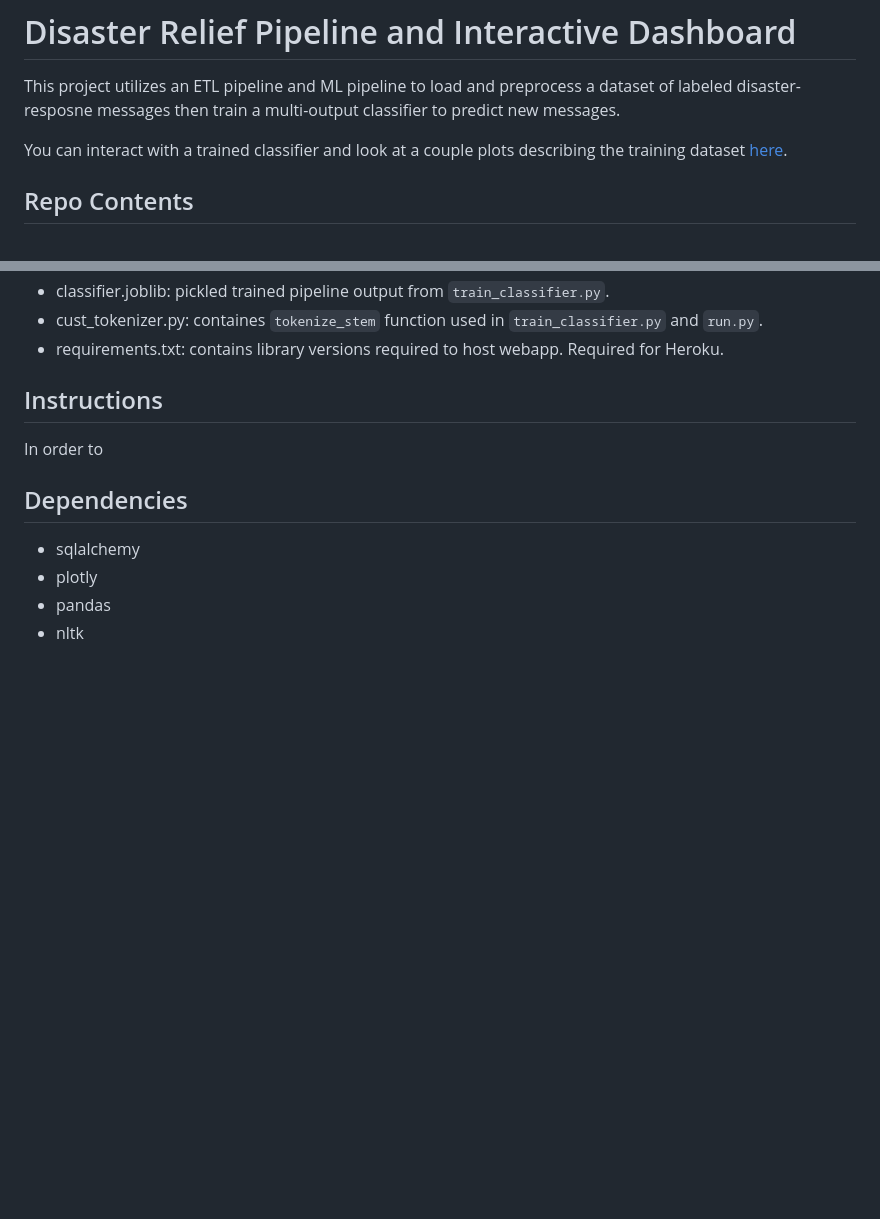
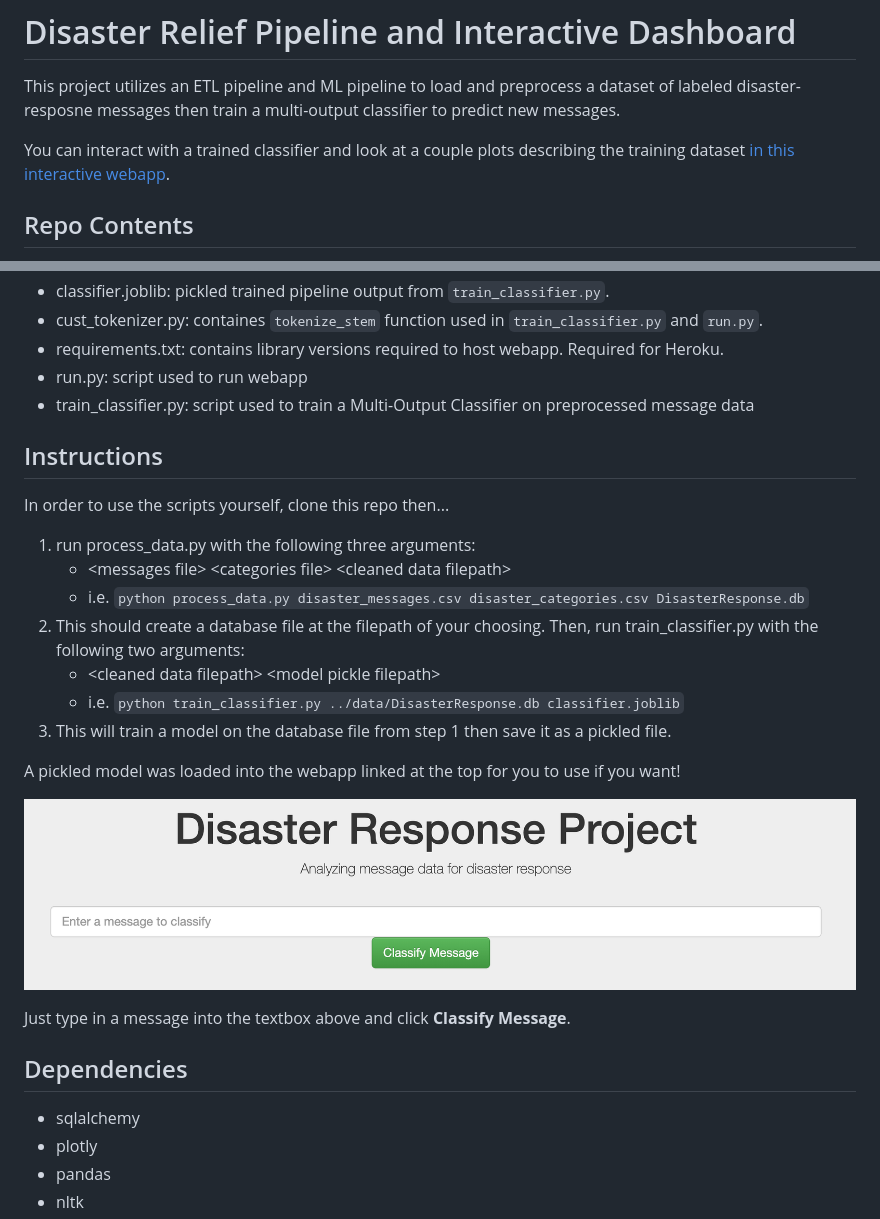
Before and after one commit to pdeguzman96/disaster_relief_, a Markdown page: README.md, 2 parts joined by grey strips. Drawn GitHub-style; pictures changed too: assets/inputbox.png (added); blank space fills up the shorter version.

```diff
--- a/README.md
+++ b/README.md
@@ -2,7 +2,7 @@
 
 This project utilizes an ETL pipeline and ML pipeline to load and preprocess a dataset of labeled disaster-resposne messages then train a multi-output classifier to predict new messages.
 
-You can interact with a trained classifier and look at a couple plots describing the training dataset [here](https://pd-disasterrelief.herokuapp.com/).
+You can interact with a trained classifier and look at a couple plots describing the training dataset [in this interactive webapp](https://pd-disasterrelief.herokuapp.com/).
 
 ## Repo Contents
 
@@ -18,10 +18,26 @@ You can interact with a trained classifier and look at a couple plots describing
 - classifier.joblib: pickled trained pipeline output from `train_classifier.py`.
 - cust_tokenizer.py: containes `tokenize_stem` function used in `train_classifier.py` and `run.py`.
 - requirements.txt: contains library versions required to host webapp. Required for Heroku.
+- run.py: script used to run webapp
+- train_classifier.py: script used to train a Multi-Output Classifier on preprocessed message data
 
 ## Instructions
 
-In order to
+In order to use the scripts yourself, clone this repo then...
+
+1. run process_data.py with the following three arguments:
+    -  \<messages file\> \<categories file\> \<cleaned data filepath\>
+    - i.e. `python process_data.py disaster_messages.csv disaster_categories.csv DisasterResponse.db`
+2. This should create a database file at the filepath of your choosing. Then, run train_classifier.py with the following two arguments:
+    - \<cleaned data filepath\> \<model pickle filepath\>
+    - i.e. `python train_classifier.py ../data/DisasterResponse.db classifier.joblib`
+3. This will train a model on the database file from step 1 then save it as a pickled file.
+
+A pickled model was loaded into the webapp linked at the top for you to use if you want!
+
+![Input text box](assets/inputbox.png "Input text box")
+
+Just type in a message into the textbox above and click **Classify Message**.
 
 ## Dependencies
 
```
